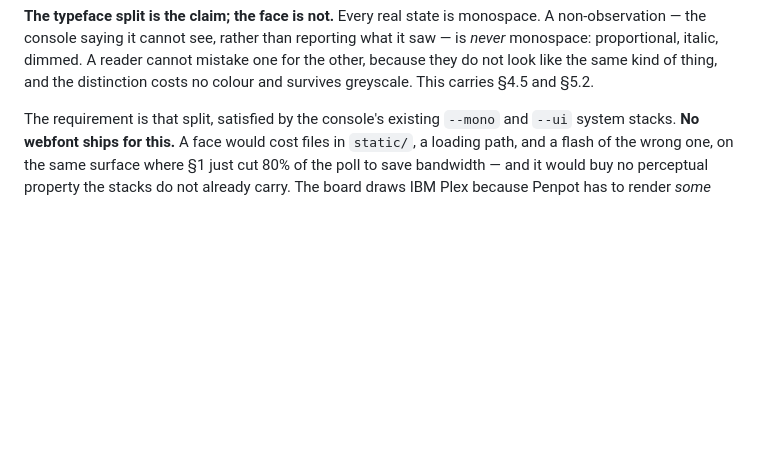
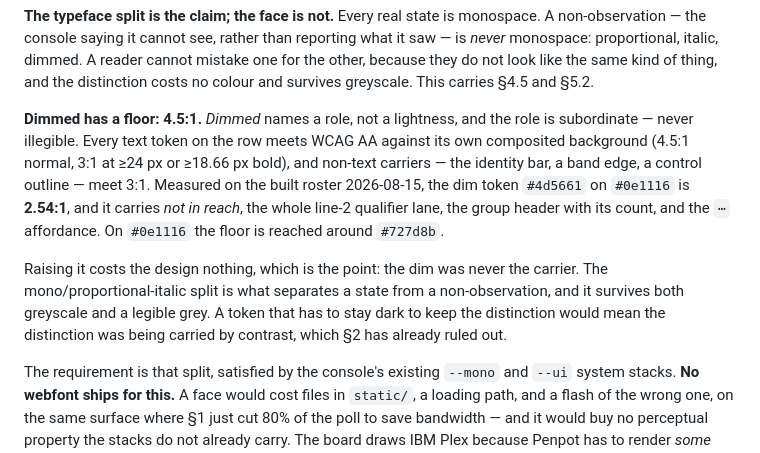
Before and after one commit to Ybx-jp/thalamus, a Markdown page: lab/d4v2-handoff-spec.md, the part around the change. Drawn GitHub-style; blank space fills up the shorter version.

Commit message:
"Dimmed" was a role with no floor under it
§2 asked for a dimmed non-observation voice and never said how dim, so the
implementation reasonably dimmed to a token that fails: `#4d5661` on `#0e1116`
measures 2.54:1 on the built roster, and it carries *not in reach*, the whole
line-2 qualifier lane, the group header and its count, and the `⋯` affordance —
which §4.5 makes the majority of rows on some vantages.

The floor is now stated: 4.5:1 for text against its own composited background,
3:1 for non-text carriers, and roughly `#727d8b` is where the floor sits on this
ground. Raising it costs nothing, because the dim was never the carrier — the
mono/proportional-italic split is, and it survives both greyscale and a legible
grey. A token that had to stay dark to keep the distinction would mean contrast
was carrying it, which §2 already ruled out.

Co-Authored-By: Claude Opus 5 (1M context) <noreply@anthropic.com>
Claude-Session: https://claude.ai/code/session_01UYPxf8pKpWgP92T3TofLnB

```diff
--- a/lab/d4v2-handoff-spec.md
+++ b/lab/d4v2-handoff-spec.md
@@ -152,6 +152,20 @@ non-observation — the console saying it cannot see, rather than reporting what
 *never* monospace: proportional, italic, dimmed. A reader cannot mistake one for the other,
 because they do not look like the same kind of thing, and the distinction costs no colour
 and survives greyscale. This carries §4.5 and §5.2.
+
+**Dimmed has a floor: 4.5:1.** *Dimmed* names a role, not a lightness, and the role is
+subordinate — never illegible. Every text token on the row meets WCAG AA against its own
+composited background (4.5:1 normal, 3:1 at ≥24 px or ≥18.66 px bold), and non-text
+carriers — the identity bar, a band edge, a control outline — meet 3:1. Measured on the
+built roster 2026-08-15, the dim token `#4d5661` on `#0e1116` is **2.54:1**, and it carries
+*not in reach*, the whole line-2 qualifier lane, the group header with its count, and the
+`⋯` affordance. On `#0e1116` the floor is reached around `#727d8b`.
+
+Raising it costs the design nothing, which is the point: the dim was never the carrier. The
+mono/proportional-italic split is what separates a state from a non-observation, and it
+survives both greyscale and a legible grey. A token that has to stay dark to keep the
+distinction would mean the distinction was being carried by contrast, which §2 has already
+ruled out.
 
 The requirement is that split, satisfied by the console's existing `--mono` and `--ui`
 system stacks. **No webfont ships for this.** A face would cost files in `static/`, a
```
